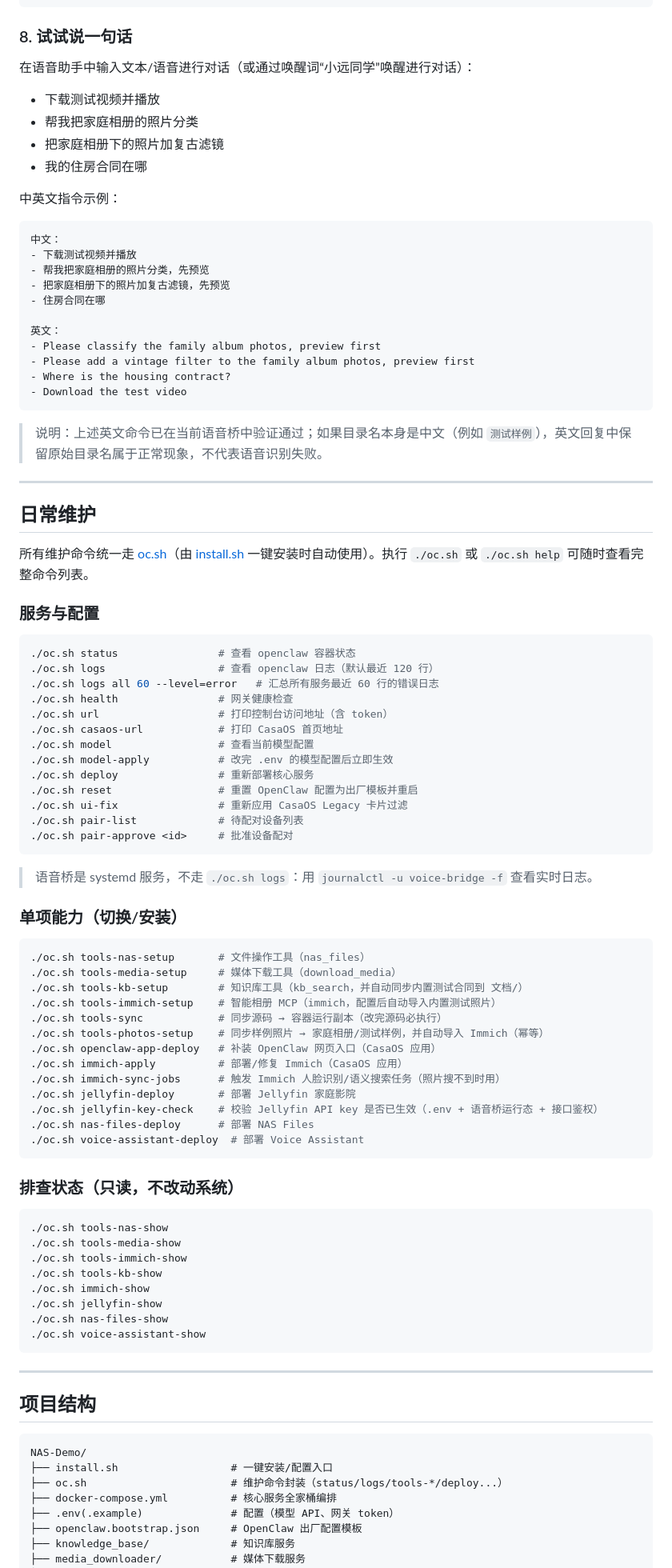
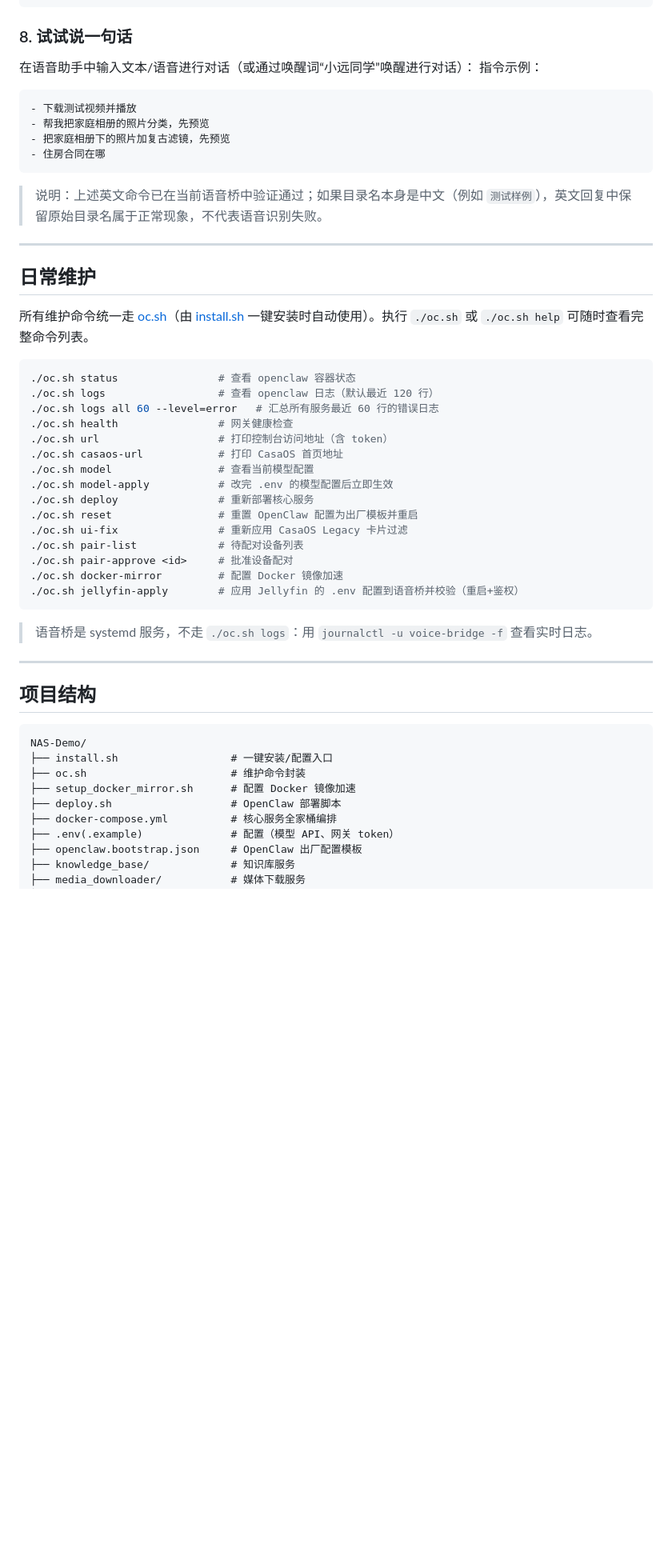
Before and after one commit to jjking619/ai-nas, a Markdown page: README_zh.md, the part around one of its changes. Shown at 80% size. GitHub-like rendering; blank space fills up the shorter version.

Commit message:
docs: 同步中英文 README
- 补充 .env 模型配置修改后的生效方式（model-apply / 重启语音桥）
- Jellyfin 首次配置统一为 ./oc.sh jellyfin-apply 一键生效并校验
- 维护命令与常见问题同步新增 jellyfin-apply、docker-mirror 说明
- 中英文文档结构与条目保持一致

````diff
--- a/README_zh.md
+++ b/README_zh.md
@@ -194,26 +199,13 @@ journalctl -u voice-bridge -f             # 实时日志（对着麦克风用小
 ### 8. 试试说一句话
 
 在语音助手中输入文本/语音进行对话（或通过唤醒词“小远同学”唤醒进行对话）：
-
-- 下载测试视频并播放
-- 帮我把家庭相册的照片分类
-- 把家庭相册下的照片加复古滤镜
-- 我的住房合同在哪
-
-中英文指令示例：
+指令示例：
 
 ```text
-中文：
 - 下载测试视频并播放
 - 帮我把家庭相册的照片分类，先预览
 - 把家庭相册下的照片加复古滤镜，先预览
 - 住房合同在哪
-
-英文：
-- Please classify the family album photos, preview first
-- Please add a vintage filter to the family album photos, preview first
-- Where is the housing contract?
-- Download the test video
 ```
 
 > 说明：上述英文命令已在当前语音桥中验证通过；如果目录名本身是中文（例如 `测试样例`），英文回复中保留原始目录名属于正常现象，不代表语音识别失败。
@@ -223,8 +215,6 @@ journalctl -u voice-bridge -f             # 实时日志（对着麦克风用小
 ## 日常维护
 
 所有维护命令统一走 [oc.sh](oc.sh)（由 [install.sh](install.sh) 一键安装时自动使用）。执行 `./oc.sh` 或 `./oc.sh help` 可随时查看完整命令列表。
-
-### 服务与配置
 
 ```bash
 ./oc.sh status                # 查看 openclaw 容器状态
@@ -240,40 +230,11 @@ journalctl -u voice-bridge -f             # 实时日志（对着麦克风用小
 ./oc.sh ui-fix                # 重新应用 CasaOS Legacy 卡片过滤
 ./oc.sh pair-list             # 待配对设备列表
 ./oc.sh pair-approve <id>     # 批准设备配对
+./oc.sh docker-mirror         # 配置 Docker 镜像加速
+./oc.sh jellyfin-apply        # 应用 Jellyfin 的 .env 配置到语音桥并校验（重启+鉴权）
 ```
 
 > 语音桥是 systemd 服务，不走 `./oc.sh logs`：用 `journalctl -u voice-bridge -f` 查看实时日志。
-
-### 单项能力（切换/安装）
-
-```bash
-./oc.sh tools-nas-setup       # 文件操作工具（nas_files）
-./oc.sh tools-media-setup     # 媒体下载工具（download_media）
-./oc.sh tools-kb-setup        # 知识库工具（kb_search，并自动同步内置测试合同到 文档/）
-./oc.sh tools-immich-setup    # 智能相册 MCP（immich，配置后自动导入内置测试照片）
-./oc.sh tools-sync            # 同步源码 → 容器运行副本（改完源码必执行）
-./oc.sh tools-photos-setup    # 同步样例照片 → 家庭相册/测试样例，并自动导入 Immich（幂等）
-./oc.sh openclaw-app-deploy   # 补装 OpenClaw 网页入口（CasaOS 应用）
-./oc.sh immich-apply          # 部署/修复 Immich（CasaOS 应用）
-./oc.sh immich-sync-jobs      # 触发 Immich 人脸识别/语义搜索任务（照片搜不到时用）
-./oc.sh jellyfin-deploy       # 部署 Jellyfin 家庭影院
-./oc.sh jellyfin-key-check    # 校验 Jellyfin API key 是否已生效（.env + 语音桥运行态 + 接口鉴权）
-./oc.sh nas-files-deploy      # 部署 NAS Files
-./oc.sh voice-assistant-deploy  # 部署 Voice Assistant
-```
-
-### 排查状态（只读，不改动系统）
-
-```bash
-./oc.sh tools-nas-show
-./oc.sh tools-media-show
-./oc.sh tools-immich-show
-./oc.sh tools-kb-show
-./oc.sh immich-show
-./oc.sh jellyfin-show
-./oc.sh nas-files-show
-./oc.sh voice-assistant-show
-```
 
 ---
 
@@ -282,7 +243,9 @@ journalctl -u voice-bridge -f             # 实时日志（对着麦克风用小
 ```text
 NAS-Demo/
 ├── install.sh                  # 一键安装/配置入口
-├── oc.sh                       # 维护命令封装（status/logs/tools-*/deploy...）
+├── oc.sh                       # 维护命令封装
+├── setup_docker_mirror.sh      # 配置 Docker 镜像加速
+├── deploy.sh                   # OpenClaw 部署脚本
 ├── docker-compose.yml          # 核心服务全家桶编排
 ├── .env(.example)              # 配置（模型 API、网关 token）
 ├── openclaw.bootstrap.json     # OpenClaw 出厂配置模板
````
Also changed, not shown: other parts of README_zh.md (+16 -5 lines), README.md (+24 -33 lines).
